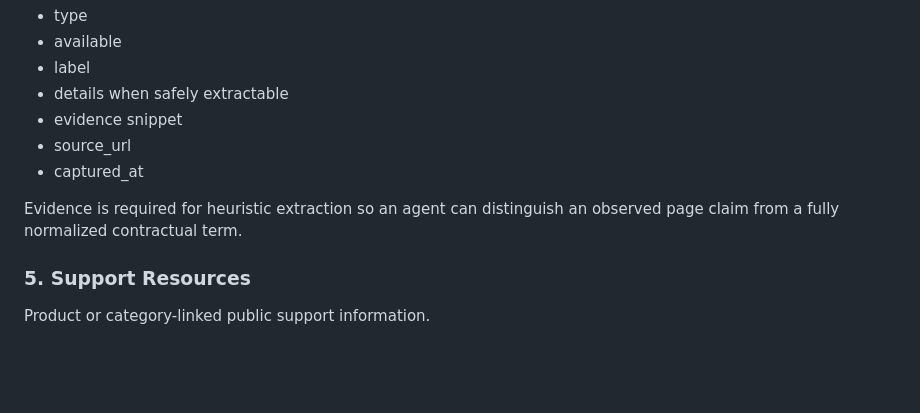
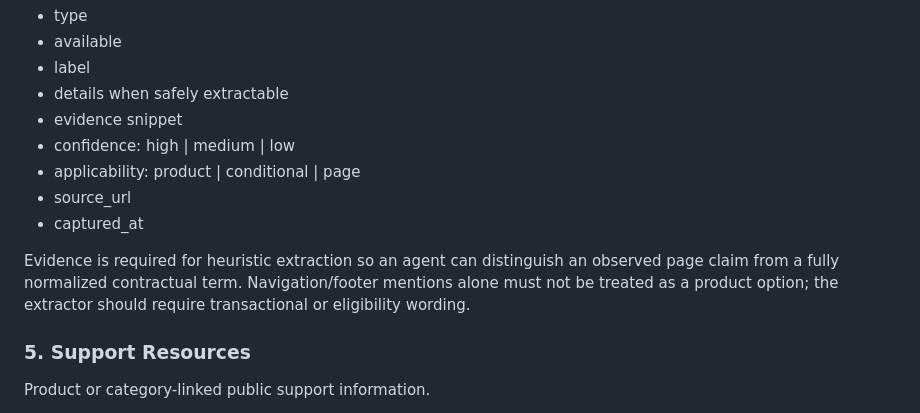
Before and after one commit to stephencho820/scom-data-platform, a Markdown page: docs/DATA_MART.md, the part around the change. GitHub-like rendering; blank space fills up the shorter version.

Commit message:
docs: require transactional evidence for commerce options

```diff
--- a/docs/DATA_MART.md
+++ b/docs/DATA_MART.md
@@ -69,10 +69,12 @@ Each option stores:
 - label
 - details when safely extractable
 - evidence snippet
+- confidence: high | medium | low
+- applicability: product | conditional | page
 - source_url
 - captured_at
 
-Evidence is required for heuristic extraction so an agent can distinguish an observed page claim from a fully normalized contractual term.
+Evidence is required for heuristic extraction so an agent can distinguish an observed page claim from a fully normalized contractual term. Navigation/footer mentions alone must not be treated as a product option; the extractor should require transactional or eligibility wording.
 
 ### 5. Support Resources
 Product or category-linked public support information.
```
